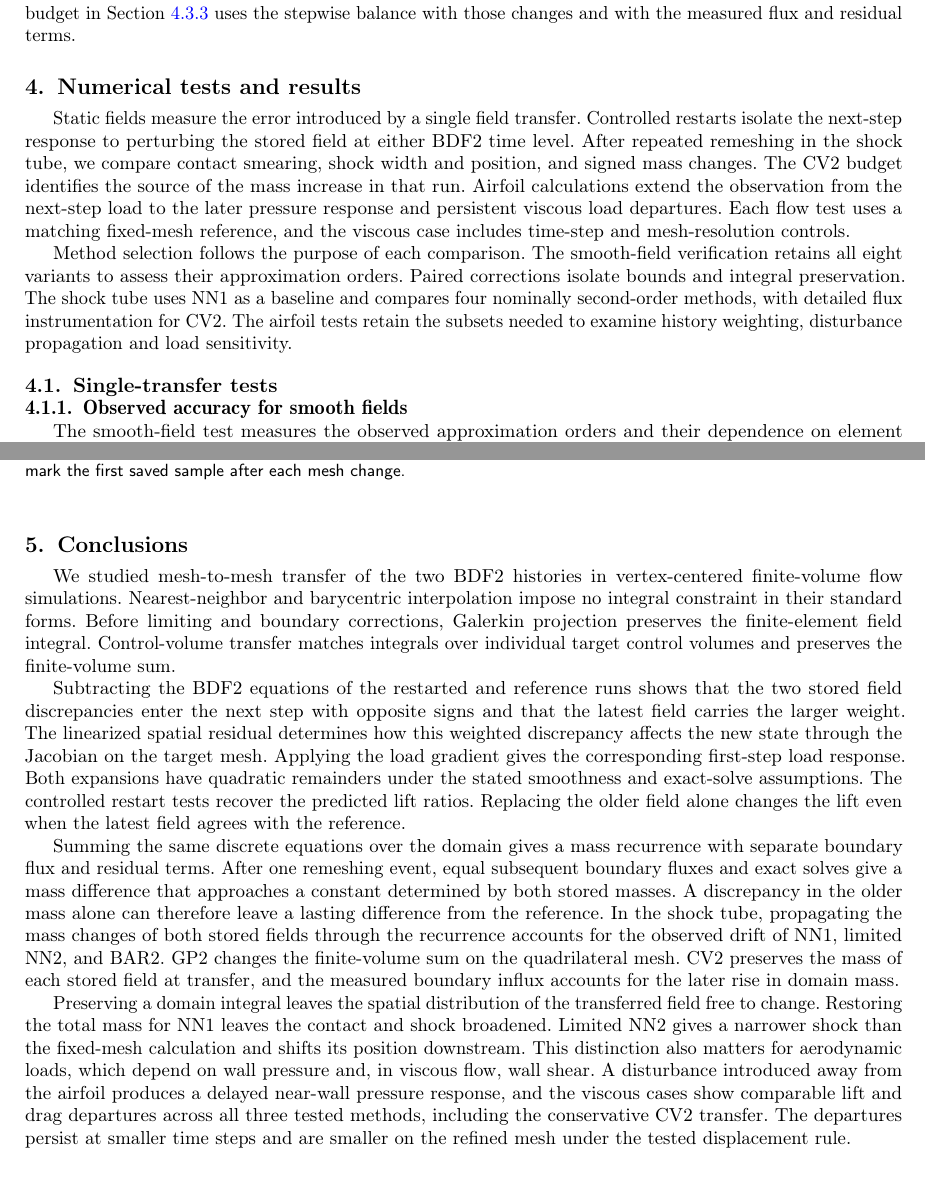
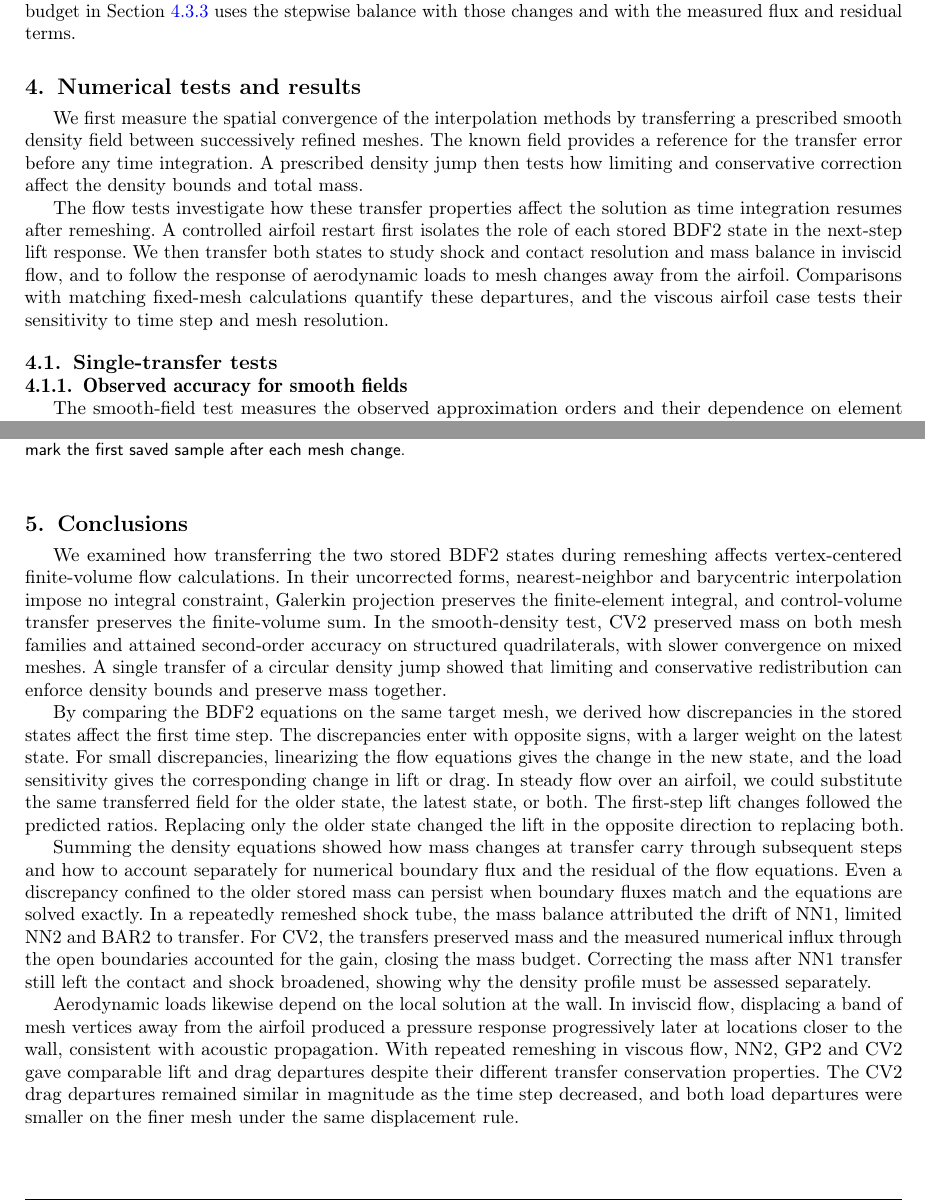
Before and after one commit to rois1995/InterpolationPaper, a LaTeX paper (paper.tex): two parts of pages 12 and 24 of 27, joined at a grey line, cut so that both start at the same text. Compiled offline with pdfLaTeX; a LaTeX package or settings file that is missing is left out.

Commit message:
Clarify the purpose of the numerical tests and conclusions

```diff
--- a/paper.tex
+++ b/paper.tex
@@ -521,9 +521,9 @@ Equation~\eqref{eq:mass-long-run} describes the unforced evolution after one eve
 \label{sec:methodology}
 \label{sec:results}
 
-Static fields measure the error introduced by a single field transfer. Controlled restarts isolate the next-step response to perturbing the stored field at either BDF2 time level. After repeated remeshing in the shock tube, we compare contact smearing, shock width and position, and signed mass changes. The CV2 budget identifies the source of the mass increase in that run. Airfoil calculations extend the observation from the next-step load to the later pressure response and persistent viscous load departures. Each flow test uses a matching fixed-mesh reference, and the viscous case includes time-step and mesh-resolution controls.
+We first measure the spatial convergence of the interpolation methods by transferring a prescribed smooth density field between successively refined meshes. The known field provides a reference for the transfer error before any time integration. A prescribed density jump then tests how limiting and conservative correction affect the density bounds and total mass.
 
-Method selection follows the purpose of each comparison. The smooth-field verification retains all eight variants to assess their approximation orders. Paired corrections isolate bounds and integral preservation. The shock tube uses NN1 as a baseline and compares four nominally second-order methods, with detailed flux instrumentation for CV2. The airfoil tests retain the subsets needed to examine history weighting, disturbance propagation and load sensitivity.
+The flow tests investigate how these transfer properties affect the solution as time integration resumes after remeshing. A controlled airfoil restart first isolates the role of each stored BDF2 state in the next-step lift response. We then transfer both states to study shock and contact resolution and mass balance in inviscid flow, and to follow the response of aerodynamic loads to mesh changes away from the airfoil. Comparisons with matching fixed-mesh calculations quantify these departures, and the viscous airfoil case tests their sensitivity to time step and mesh resolution.
 
 \subsection{Single-transfer tests}
 \label{sec:static-verification}
@@ -850,15 +850,15 @@ Over the full Euler and coarse-mesh viscous records, the RMS coefficient departu
 \section{Conclusions}
 \label{sec:conclusions}
 
-We studied mesh-to-mesh transfer of the two BDF2 histories in vertex-centered finite-volume flow simulations. Nearest-neighbor and barycentric interpolation impose no integral constraint in their standard forms. Before limiting and boundary corrections, Galerkin projection preserves the finite-element field integral. Control-volume transfer matches integrals over individual target control volumes and preserves the finite-volume sum.
+We examined how transferring the two stored BDF2 states during remeshing affects vertex-centered finite-volume flow calculations. In their uncorrected forms, nearest-neighbor and barycentric interpolation impose no integral constraint, Galerkin projection preserves the finite-element integral, and control-volume transfer preserves the finite-volume sum. In the smooth-density test, CV2 preserved mass on both mesh families and attained second-order accuracy on structured quadrilaterals, with slower convergence on mixed meshes. A single transfer of a circular density jump showed that limiting and conservative redistribution can enforce density bounds and preserve mass together.
 
-Subtracting the BDF2 equations of the restarted and reference runs shows that the two stored field discrepancies enter the next step with opposite signs and that the latest field carries the larger weight. The linearized spatial residual determines how this weighted discrepancy affects the new state through the Jacobian on the target mesh. Applying the load gradient gives the corresponding first-step load response. Both expansions have quadratic remainders under the stated smoothness and exact-solve assumptions. The controlled restart tests recover the predicted lift ratios. Replacing the older field alone changes the lift even when the latest field agrees with the reference.
+By comparing the BDF2 equations on the same target mesh, we derived how discrepancies in the stored states affect the first time step. The discrepancies enter with opposite signs, with a larger weight on the latest state. For small discrepancies, linearizing the flow equations gives the change in the new state, and the load sensitivity gives the corresponding change in lift or drag. In steady flow over an airfoil, we could substitute the same transferred field for the older state, the latest state, or both. The first-step lift changes followed the predicted ratios. Replacing only the older state changed the lift in the opposite direction to replacing both.
 
-Summing the same discrete equations over the domain gives a mass recurrence with separate boundary flux and residual terms. After one remeshing event, equal subsequent boundary fluxes and exact solves give a mass difference that approaches a constant determined by both stored masses. A discrepancy in the older mass alone can therefore leave a lasting difference from the reference. In the shock tube, propagating the mass changes of both stored fields through the recurrence accounts for the observed drift of NN1, limited NN2, and BAR2. GP2 changes the finite-volume sum on the quadrilateral mesh. CV2 preserves the mass of each stored field at transfer, and the measured boundary influx accounts for the later rise in domain mass.
+Summing the density equations showed how mass changes at transfer carry through subsequent steps and how to account separately for numerical boundary flux and the residual of the flow equations. Even a discrepancy confined to the older stored mass can persist when boundary fluxes match and the equations are solved exactly. In a repeatedly remeshed shock tube, the mass balance attributed the drift of NN1, limited NN2 and BAR2 to transfer. For CV2, the transfers preserved mass and the measured numerical influx through the open boundaries accounted for the gain, closing the mass budget. Correcting the mass after NN1 transfer still left the contact and shock broadened, showing why the density profile must be assessed separately.
 
-Preserving a domain integral leaves the spatial distribution of the transferred field free to change. Restoring the total mass for NN1 leaves the contact and shock broadened. Limited NN2 gives a narrower shock than the fixed-mesh calculation and shifts its position downstream. This distinction also matters for aerodynamic loads, which depend on wall pressure and, in viscous flow, wall shear. A disturbance introduced away from the airfoil produces a delayed near-wall pressure response, and the viscous cases show comparable lift and drag departures across all three tested methods, including the conservative CV2 transfer. The departures persist at smaller time steps and are smaller on the refined mesh under the tested displacement rule.
+Aerodynamic loads likewise depend on the local solution at the wall. In inviscid flow, displacing a band of mesh vertices away from the airfoil produced a pressure response progressively later at locations closer to the wall, consistent with acoustic propagation. With repeated remeshing in viscous flow, NN2, GP2 and CV2 gave comparable lift and drag departures despite their different transfer conservation properties. The CV2 drag departures remained similar in magnitude as the time step decreased, and both load departures were smaller on the finer mesh under the same displacement rule.
 
-Local conservative redistribution after limiting could preserve uniform regions and improve compatibility with boundary conditions. The shock-tube tests can assess its effects on density profiles and numerical boundary exchange. Extending the study to three-dimensional unsteady flow, including fluid--structure interaction, would allow us to examine how errors in the two stored fields affect aerodynamic loads and structural motion over repeated remeshing events.
+Future work will examine local conservative redistribution after limiting to reduce disturbances in uniform flow. Three-dimensional unsteady calculations, including fluid--structure interaction, would extend the analysis to the coupled response of flow and structure under repeated remeshing.
 
 \FloatBarrier
 \appendix
```
Also changed, not shown: paper.pdf.
